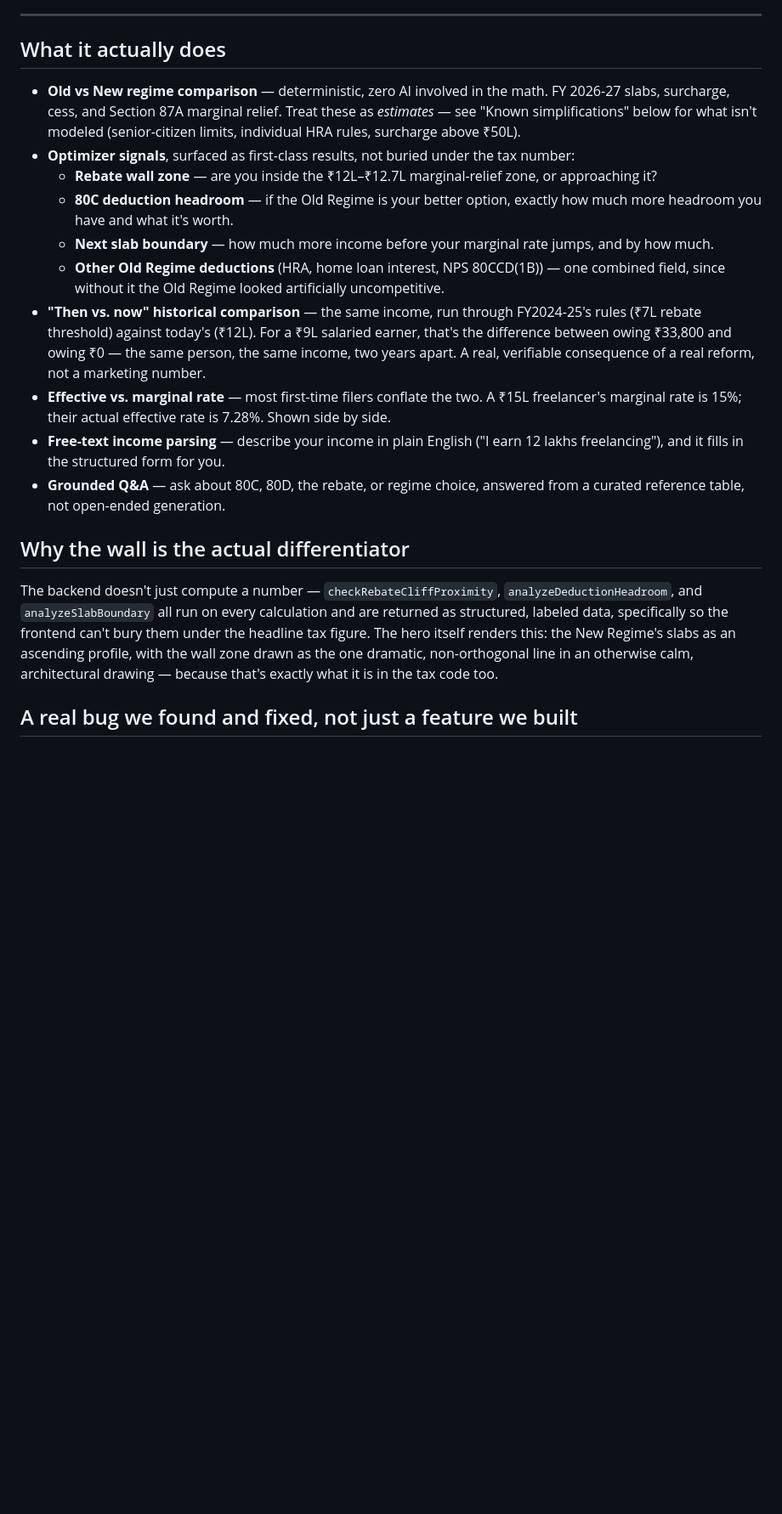
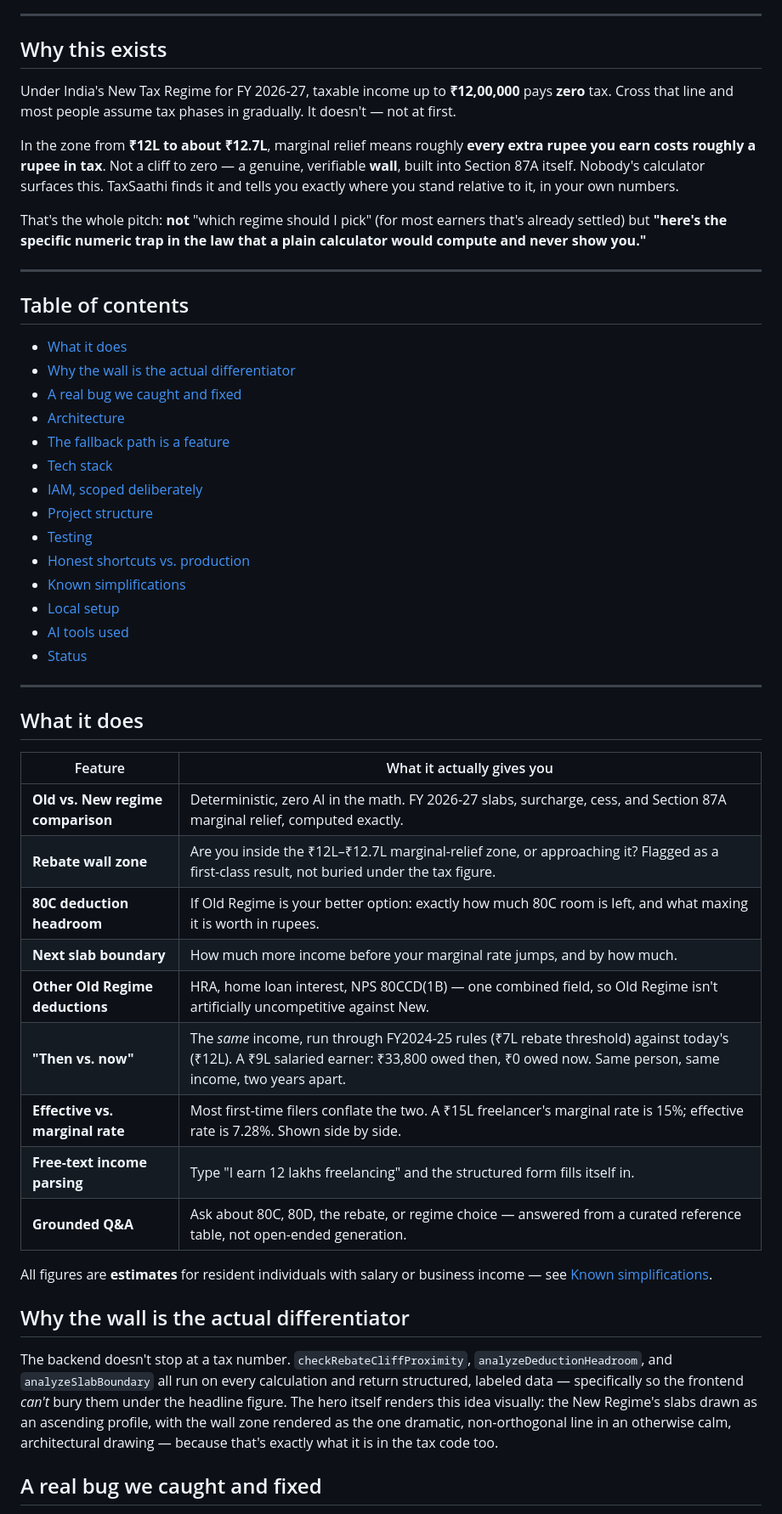
Before and after one commit to abhinav0singh/taxsaathi, a Markdown page: README.md, the part around one of its changes. Shown at 85% size. Rendered like a GitHub page; blank space fills up the shorter version.

Commit message:
Revise README for improved clarity and details
Updated README to enhance clarity and add links, badges, and detailed explanations of features and functionalities.

```diff
--- a/README.md
+++ b/README.md
@@ -8,22 +18,54 @@ Built for the WeMakeDevs **First Commit** hackathon (Bharat Builds Tour), Ship I
 
 ---
 
-## What it actually does
+## Why this exists
 
-- **Old vs New regime comparison** — deterministic, zero AI involved in the math. FY 2026-27 slabs, surcharge, cess, and Section 87A marginal relief. Treat these as *estimates* — see "Known simplifications" below for what isn't modeled (senior-citizen limits, individual HRA rules, surcharge above ₹50L).
-- **Optimizer signals**, surfaced as first-class results, not buried under the tax number:
-  - **Rebate wall zone** — are you inside the ₹12L–₹12.7L marginal-relief zone, or approaching it?
-  - **80C deduction headroom** — if the Old Regime is your better option, exactly how much more headroom you have and what it's worth.
-  - **Next slab boundary** — how much more income before your marginal rate jumps, and by how much.
-  - **Other Old Regime deductions** (HRA, home loan interest, NPS 80CCD(1B)) — one combined field, since without it the Old Regime looked artificially uncompetitive.
-- **"Then vs. now" historical comparison** — the same income, run through FY2024-25's rules (₹7L rebate threshold) against today's (₹12L). For a ₹9L salaried earner, that's the difference between owing ₹33,800 and owing ₹0 — the same person, the same income, two years apart. A real, verifiable consequence of a real reform, not a marketing number.
-- **Effective vs. marginal rate** — most first-time filers conflate the two. A ₹15L freelancer's marginal rate is 15%; their actual effective rate is 7.28%. Shown side by side.
-- **Free-text income parsing** — describe your income in plain English ("I earn 12 lakhs freelancing"), and it fills in the structured form for you.
-- **Grounded Q&A** — ask about 80C, 80D, the rebate, or regime choice, answered from a curated reference table, not open-ended generation.
+Under India's New Tax Regime for FY 2026-27, taxable income up to **₹12,00,000** pays **zero** tax. Cross that line and most people assume tax phases in gradually. It doesn't — not at first.
+
+In the zone from **₹12L to about ₹12.7L**, marginal relief means roughly **every extra rupee you earn costs roughly a rupee in tax**. Not a cliff to zero — a genuine, verifiable **wall**, built into Section 87A itself. Nobody's calculator surfaces this. TaxSaathi finds it and tells you exactly where you stand relative to it, in your own numbers.
+
+That's the whole pitch: **not** "which regime should I pick" (for most earners that's already settled) but **"here's the specific numeric trap in the law that a plain calculator would compute and never show you."**
+
+---
+
+## Table of contents
+
+- [What it does](#what-it-does)
+- [Why the wall is the actual differentiator](#why-the-wall-is-the-actual-differentiator)
+- [A real bug we caught and fixed](#a-real-bug-we-caught-and-fixed)
+- [Architecture](#architecture)
+- [The fallback path is a feature](#the-fallback-path-is-a-feature-not-a-bug)
+- [Tech stack](#tech-stack)
+- [IAM, scoped deliberately](#iam-scoped-deliberately)
+- [Project structure](#project-structure)
+- [Testing](#testing)
+- [Honest shortcuts vs. production](#honest-shortcuts-vs-what-production-would-look-like)
+- [Known simplifications](#known-simplifications-stated-not-hidden)
+- [Local setup](#local-setup)
+- [AI tools used](#ai-tools-used)
+- [Status](#status)
+
+---
+
+## What it does
+
+| Feature | What it actually gives you |
+|---|---|
+| **Old vs. New regime comparison** | Deterministic, zero AI in the math. FY 2026-27 slabs, surcharge, cess, and Section 87A marginal relief, computed exactly. |
+| **Rebate wall zone** | Are you inside the ₹12L–₹12.7L marginal-relief zone, or approaching it? Flagged as a first-class result, not buried under the tax figure. |
+| **80C deduction headroom** | If Old Regime is your better option: exactly how much 80C room is left, and what maxing it is worth in rupees. |
+| **Next slab boundary** | How much more income before your marginal rate jumps, and by how much. |
+| **Other Old Regime deductions** | HRA, home loan interest, NPS 80CCD(1B) — one combined field, so Old Regime isn't artificially uncompetitive against New. |
+| **"Then vs. now"** | The *same* income, run through FY2024-25 rules (₹7L rebate threshold) against today's (₹12L). A ₹9L salaried earner: ₹33,800 owed then, ₹0 owed now. Same person, same income, two years apart. |
+| **Effective vs. marginal rate** | Most first-time filers conflate the two. A ₹15L freelancer's marginal rate is 15%; effective rate is 7.28%. Shown side by side. |
+| **Free-text income parsing** | Type "I earn 12 lakhs freelancing" and the structured form fills itself in. |
+| **Grounded Q&A** | Ask about 80C, 80D, the rebate, or regime choice — answered from a curated reference table, not open-ended generation. |
+
+All figures are **estimates** for resident individuals with salary or business income — see [Known simplifications](#known-simplifications-stated-not-hidden).
 
 ## Why the wall is the actual differentiator
 
-The backend doesn't just compute a number — `checkRebateCliffProximity`, `analyzeDeductionHeadroom`, and `analyzeSlabBoundary` all run on every calculation and are returned as structured, labeled data, specifically so the frontend can't bury them under the headline tax figure. The hero itself renders this: the New Regime's slabs as an ascending profile, with the wall zone drawn as the one dramatic, non-orthogonal line in an otherwise calm, architectural drawing — because that's exactly what it is in the tax code too.
+The backend doesn't stop at a tax number. `checkRebateCliffProximity`, `analyzeDeductionHeadroom`, and `analyzeSlabBoundary` all run on every calculation and return structured, labeled data — specifically so the frontend *can't* bury them under the headline figure. The hero itself renders this idea visually: the New Regime's slabs drawn as an ascending profile, with the wall zone rendered as the one dramatic, non-orthogonal line in an otherwise calm, architectural drawing — because that's exactly what it is in the tax code too.
 
-## A real bug we found and fixed, not just a feature we built
+## A real bug we caught and fixed
 
```
Also changed, not shown: other parts of README.md (+66 -29 lines).
